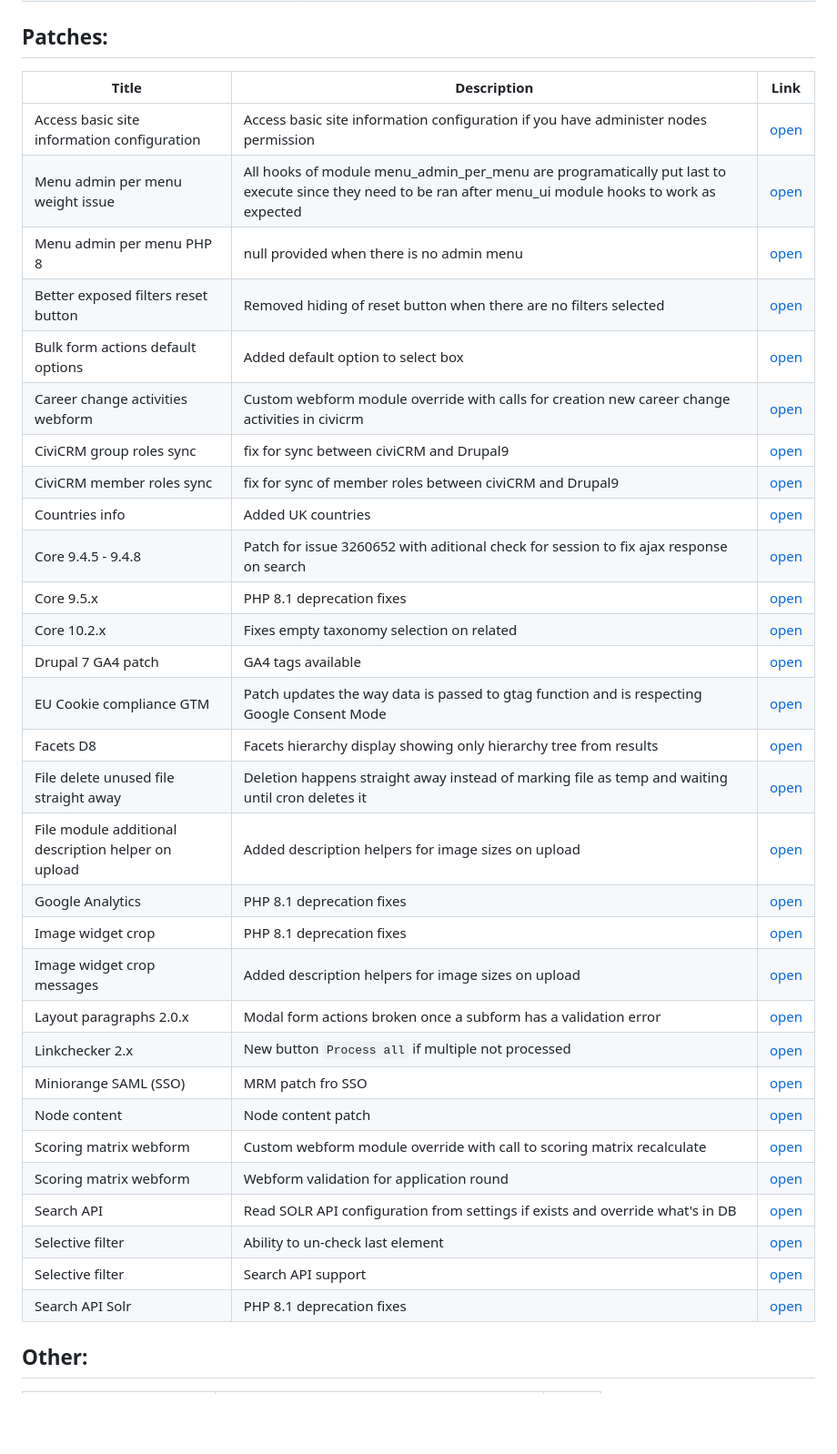
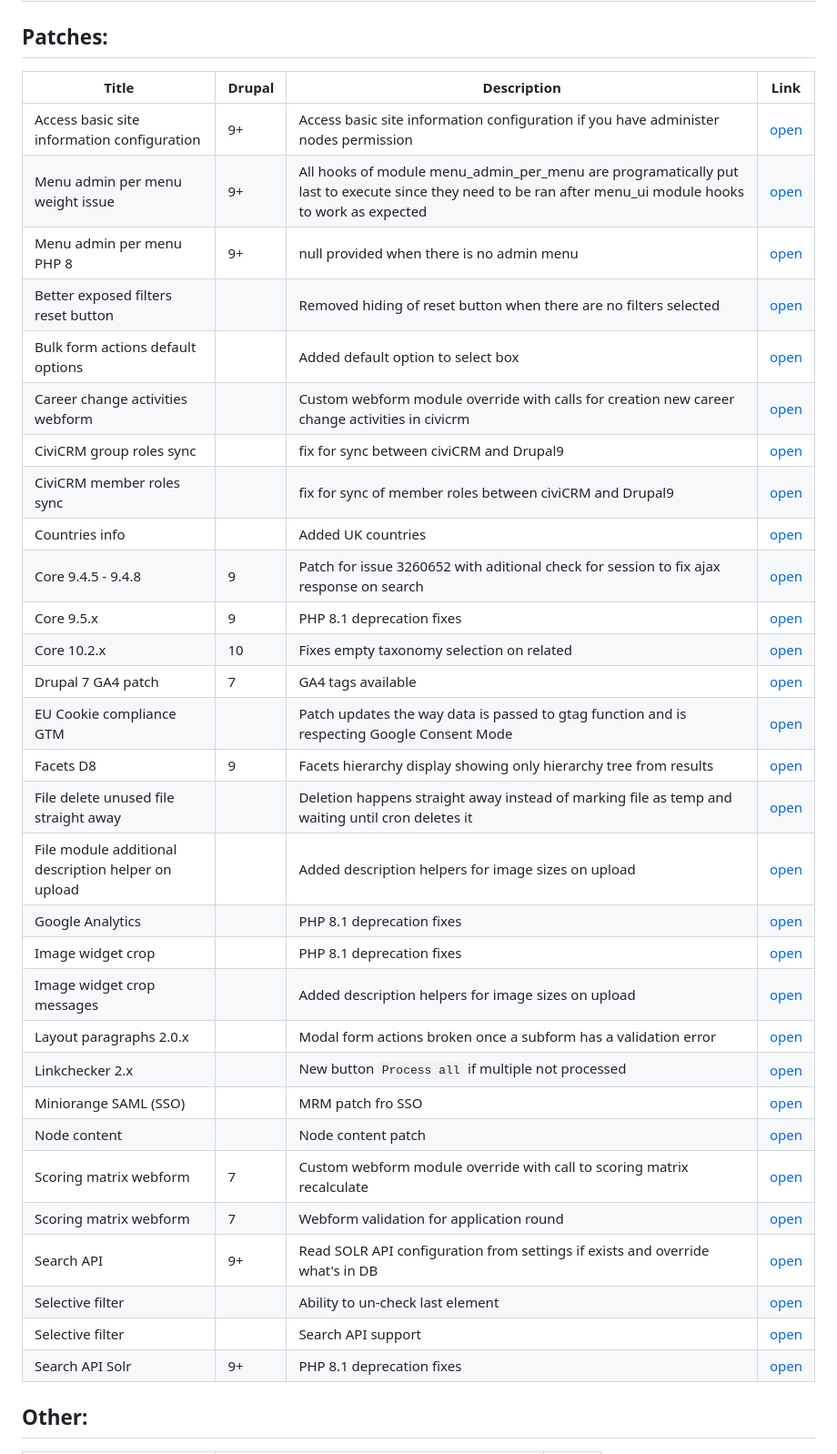
Before and after one commit to MantaRayMedia/gists, a Markdown page: README.md, the part around the change. Shown at 91% size. GitHub-like rendering; blank space fills up the shorter version.

```diff
--- a/README.md
+++ b/README.md
@@ -44,38 +44,38 @@ Because we can't create gists for the organisation
 
 
 ## Patches:
-| Title                                               | Description                                                                                                                                              | Link                                                                                                                              |
-|-----------------------------------------------------|----------------------------------------------------------------------------------------------------------------------------------------------------------|-----------------------------------------------------------------------------------------------------------------------------------|
-| Access basic site information configuration         | Access basic site information configuration if you have administer nodes permission                                                                      | [open](https://github.com/MantaRayMedia/gists/blob/master/Patches/access_basic_site_information.patch)                            |
-| Menu admin per menu weight issue                    | All hooks of module menu_admin_per_menu are programatically put last to execute since they need to be ran after menu_ui module hooks to work as expected | [open](https://github.com/MantaRayMedia/gists/blob/master/Patches/admin_menu_per_menu_weight_problem.patch)                       |
-| Menu admin per menu PHP 8                           | null provided when there is no admin menu                                                                                                                | [open](https://github.com/MantaRayMedia/gists/blob/master/Patches/PHP8/non_admin_menu_fix.patch)                                  |
-| Better exposed filters reset button                 | Removed hiding of reset button when there are no filters selected                                                                                        | [open](https://github.com/MantaRayMedia/gists/blob/master/Patches/always_show_reset_button.patch)                                 |
-| Bulk form actions default options                   | Added default option to select box                                                                                                                       | [open](https://raw.githubusercontent.com/MantaRayMedia/gists/master/Patches/bulk_field_default_option.patch)                      |
-| Career change activities webform                    | Custom webform module override with calls for creation new career change activities in civicrm                                                           | [open](https://github.com/MantaRayMedia/gists/blob/master/Patches/create_career_change_activity_in_civicrm_on_field_change.patch) |
-| CiviCRM group roles sync                            | fix for sync between civiCRM and Drupal9                                                                                                                 | [open](https://github.com/MantaRayMedia/gists/blob/master/Patches/civicrm_group_roles_sync.patch)                                 |
-| CiviCRM member roles sync                           | fix for sync of member roles between civiCRM and Drupal9                                                                                                 | [open](https://github.com/MantaRayMedia/gists/blob/master/Patches/civicrm_member_roles_sync.patch)                                |
-| Countries info                                      | Added UK countries                                                                                                                                       | [open](https://github.com/MantaRayMedia/gists/blob/master/Patches/uk_countries_divided.patch)                                     |
-| Core 9.4.5 - 9.4.8                                  | Patch for issue 3260652 with aditional check for session to fix ajax response on search                                                                  | [open](https://github.com/MantaRayMedia/gists/blob/master/Patches/drupal-session-views-filter-3260652-15-repatched.patch)         |
-| Core 9.5.x                                          | PHP 8.1 deprecation fixes                                                                                                                                | [open](https://github.com/MantaRayMedia/gists/blob/master/Patches/drupal_core_9_5_x-php8.patch)                                   |
-| Core 10.2.x                                         | Fixes empty taxonomy selection on related                                                                                                                | [open](https://github.com/MantaRayMedia/gists/blob/master/Patches/drupal_core_10-operator-taxonomy-fix.patch)                     |
-| Drupal 7 GA4 patch                                  | GA4 tags available                                                                                                                                       | [open](https://github.com/MantaRayMedia/gists/blob/master/Patches/google_analytics_ga4.patch)                                     |
-| EU Cookie compliance GTM                            | Patch updates the way data is passed to gtag function and is respecting Google Consent Mode                                                              | [open](https://github.com/MantaRayMedia/gists/blob/master/Patches/gtm_consent_mode.patch)                                         |
-| Facets D8                                           | Facets hierarchy display showing only hierarchy tree from results                                                                                        | [open](https://github.com/MantaRayMedia/gists/blob/master/Patches/d8_facets_hierarchy_query_results_build_from_results.patch)     |
-| File delete unused file straight away               | Deletion happens straight away instead of marking file as temp and waiting until cron deletes it                                                         | [open](https://github.com/MantaRayMedia/gists/blob/master/Patches/file_delete_immediately.patch)                                  |
-| File module additional description helper on upload | Added description helpers for image sizes on upload                                                                                                      | [open](https://github.com/MantaRayMedia/gists/blob/master/Patches/image_file_description_helper.patch)                            |
-| Google Analytics                                    | PHP 8.1 deprecation fixes                                                                                                                                | [open](https://github.com/MantaRayMedia/gists/blob/master/Patches/google_analytics-php8.patch)                                    |
-| Image widget crop                                   | PHP 8.1 deprecation fixes                                                                                                                                | [open](https://github.com/MantaRayMedia/gists/blob/master/Patches/image_widget_crop-php8.patch)                                   |
-| Image widget crop messages                          | Added description helpers for image sizes on upload                                                                                                      | [open](https://github.com/MantaRayMedia/gists/blob/master/Patches/soft-limit-message.patch)                                       |
-| Layout paragraphs 2.0.x                             | Modal form actions broken once a subform has a validation error                                                                                          | [open](https://github.com/MantaRayMedia/gists/blob/master/Patches/layout_paragraphs_modal_form_actions_broken.patch)              |
-| Linkchecker 2.x                                     | New button `Process all` if multiple not processed                                                                                                       | [open](https://github.com/MantaRayMedia/gists/blob/master/Patches/linkchecker_2_process_all.patch)                                |
-| Miniorange SAML (SSO)                               | MRM patch fro SSO                                                                                                                                        | [open](https://github.com/MantaRayMedia/gists/blob/master/Patches/miniorange_saml_simplesamphp.patch)                             |
-| Node content                                        | Node content patch                                                                                                                                       | [open](https://github.com/MantaRayMedia/gists/blob/master/Patches/node_content_crash.patch)                                       |
-| Scoring matrix webform                              | Custom webform module override with call to scoring matrix recalculate                                                                                   | [open](https://github.com/MantaRayMedia/gists/blob/master/Patches/webform_call_custom_for_matrix_calculate.patch)                 |
-| Scoring matrix webform                              | Webform validation for application round                                                                                                                 | [open](https://github.com/MantaRayMedia/gists/blob/master/Patches/webform_validation-application-round.patch)                     |
-| Search API                                          | Read SOLR API configuration from settings if exists and override what's in DB                                                                            | [open](https://github.com/MantaRayMedia/gists/blob/master/Patches/search_api_load_from_settings.patch)                            |
-| Selective filter                                    | Ability to un-check last element                                                                                                                         | [open](https://github.com/MantaRayMedia/gists/blob/master/Patches/views_module_fix_for_selective_filter_uncheck_last.patch)       |
-| Selective filter                                    | Search API support                                                                                                                                       | [open](https://github.com/MantaRayMedia/gists/blob/master/Patches/views_selective_filters-search_api.patch)                       |
-| Search API Solr                                     | PHP 8.1 deprecation fixes                                                                                                                                | [open](https://github.com/MantaRayMedia/gists/blob/master/Patches/search_api_solr_4.2.0-php8.1_deprecation.patch)                 |
+| Title                                               | Drupal | Description                                                                                                                                              | Link                                                                                                                                |
+|-----------------------------------------------------|--------|----------------------------------------------------------------------------------------------------------------------------------------------------------|-------------------------------------------------------------------------------------------------------------------------------------|
+| Access basic site information configuration         | 9+     | Access basic site information configuration if you have administer nodes permission                                                                      | [open](https://github.com/MantaRayMedia/gists/blob/master/Patches/access_basic_site_information.patch)                              |
+| Menu admin per menu weight issue                    | 9+     | All hooks of module menu_admin_per_menu are programatically put last to execute since they need to be ran after menu_ui module hooks to work as expected | [open](https://github.com/MantaRayMedia/gists/blob/master/Patches/admin_menu_per_menu_weight_problem.patch)                         |
+| Menu admin per menu PHP 8                           | 9+     | null provided when there is no admin menu                                                                                                                | [open](https://github.com/MantaRayMedia/gists/blob/master/Patches/PHP8/non_admin_menu_fix.patch)                                    |
+| Better exposed filters reset button                 |        | Removed hiding of reset button when there are no filters selected                                                                                        | [open](https://github.com/MantaRayMedia/gists/blob/master/Patches/always_show_reset_button.patch)                                   |
+| Bulk form actions default options                   |        | Added default option to select box                                                                                                                       | [open](https://raw.githubusercontent.com/MantaRayMedia/gists/master/Patches/bulk_field_default_option.patch)                        |
+| Career change activities webform                    |        | Custom webform module override with calls for creation new career change activities in civicrm                                                           | [open](https://github.com/MantaRayMedia/gists/blob/master/Patches/create_career_change_activity_in_civicrm_on_field_change.patch)   |
+| CiviCRM group roles sync                            |        | fix for sync between civiCRM and Drupal9                                                                                                                 | [open](https://github.com/MantaRayMedia/gists/blob/master/Patches/civicrm_group_roles_sync.patch)                                   |
+| CiviCRM member roles sync                           |        | fix for sync of member roles between civiCRM and Drupal9                                                                                                 | [open](https://github.com/MantaRayMedia/gists/blob/master/Patches/civicrm_member_roles_sync.patch)                                  |
+| Countries info                                      |        | Added UK countries                                                                                                                                       | [open](https://github.com/MantaRayMedia/gists/blob/master/Patches/uk_countries_divided.patch)                                       |
+| Core 9.4.5 - 9.4.8                                  | 9      | Patch for issue 3260652 with aditional check for session to fix ajax response on search                                                                  | [open](https://github.com/MantaRayMedia/gists/blob/master/Patches/drupal-session-views-filter-3260652-15-repatched.patch)           |
+| Core 9.5.x                                          | 9      | PHP 8.1 deprecation fixes                                                                                                                                | [open](https://github.com/MantaRayMedia/gists/blob/master/Patches/drupal_core_9_5_x-php8.patch)                                     |
+| Core 10.2.x                                         | 10     | Fixes empty taxonomy selection on related                                                                                                                | [open](https://github.com/MantaRayMedia/gists/blob/master/Patches/drupal_core_10-operator-taxonomy-fix.patch)                       |
+| Drupal 7 GA4 patch                                  | 7      | GA4 tags available                                                                                                                                       | [open](https://github.com/MantaRayMedia/gists/blob/master/Patches/google_analytics_ga4.patch)                                       |
+| EU Cookie compliance GTM                            |        | Patch updates the way data is passed to gtag function and is respecting Google Consent Mode                                                              | [open](https://github.com/MantaRayMedia/gists/blob/master/Patches/gtm_consent_mode.patch)                                           |
+| Facets D8                                           | 9      | Facets hierarchy display showing only hierarchy tree from results                                                                                        | [open](https://github.com/MantaRayMedia/gists/blob/master/Patches/d8_facets_hierarchy_query_results_build_from_results.patch)       |
+| File delete unused file straight away               |        | Deletion happens straight away instead of marking file as temp and waiting until cron deletes it                                                         | [open](https://github.com/MantaRayMedia/gists/blob/master/Patches/file_delete_immediately.patch)                                    |
+| File module additional description helper on upload |        | Added description helpers for image sizes on upload                                                                                                      | [open](https://github.com/MantaRayMedia/gists/blob/master/Patches/image_file_description_helper.patch)                              |
+| Google Analytics                                    |        | PHP 8.1 deprecation fixes                                                                                                                                | [open](https://github.com/MantaRayMedia/gists/blob/master/Patches/google_analytics-php8.patch)                                      |
+| Image widget crop                                   |        | PHP 8.1 deprecation fixes                                                                                                                                | [open](https://github.com/MantaRayMedia/gists/blob/master/Patches/image_widget_crop-php8.patch)                                     |
+| Image widget crop messages                          |        | Added description helpers for image sizes on upload                                                                                                      | [open](https://github.com/MantaRayMedia/gists/blob/master/Patches/soft-limit-message.patch)                                         |
+| Layout paragraphs 2.0.x                             |        | Modal form actions broken once a subform has a validation error                                                                                          | [open](https://github.com/MantaRayMedia/gists/blob/master/Patches/layout_paragraphs_modal_form_actions_broken.patch)                |
+| Linkchecker 2.x                                     |        | New button `Process all` if multiple not processed                                                                                                       | [open](https://github.com/MantaRayMedia/gists/blob/master/Patches/linkchecker_2_process_all.patch)                                  |
+| Miniorange SAML (SSO)                               |        | MRM patch fro SSO                                                                                                                                        | [open](https://github.com/MantaRayMedia/gists/blob/master/Patches/miniorange_saml_simplesamphp.patch)                               |
+| Node content                                        |        | Node content patch                                                                                                                                       | [open](https://github.com/MantaRayMedia/gists/blob/master/Patches/node_content_crash.patch)                                         |
+| Scoring matrix webform                              | 7      | Custom webform module override with call to scoring matrix recalculate                                                                                   | [open](https://github.com/MantaRayMedia/gists/blob/master/Patches/webform_call_custom_for_matrix_calculate.patch)                   |
+| Scoring matrix webform                              | 7      | Webform validation for application round                                                                                                                 | [open](https://github.com/MantaRayMedia/gists/blob/master/Patches/webform_validation-application-round.patch)                       |
+| Search API                                          | 9+     | Read SOLR API configuration from settings if exists and override what's in DB                                                                            | [open](https://github.com/MantaRayMedia/gists/blob/master/Patches/search_api_load_from_settings.patch)                              |
+| Selective filter                                    |        | Ability to un-check last element                                                                                                                         | [open](https://github.com/MantaRayMedia/gists/blob/master/Patches/views_module_fix_for_selective_filter_uncheck_last.patch)         |
+| Selective filter                                    |        | Search API support                                                                                                                                       | [open](https://github.com/MantaRayMedia/gists/blob/master/Patches/views_selective_filters-search_api.patch)                         |
+| Search API Solr                                     | 9+     | PHP 8.1 deprecation fixes                                                                                                                                | [open](https://github.com/MantaRayMedia/gists/blob/master/Patches/search_api_solr_4.2.0-php8.1_deprecation.patch)                   |
 
 
 ## Other:
```
